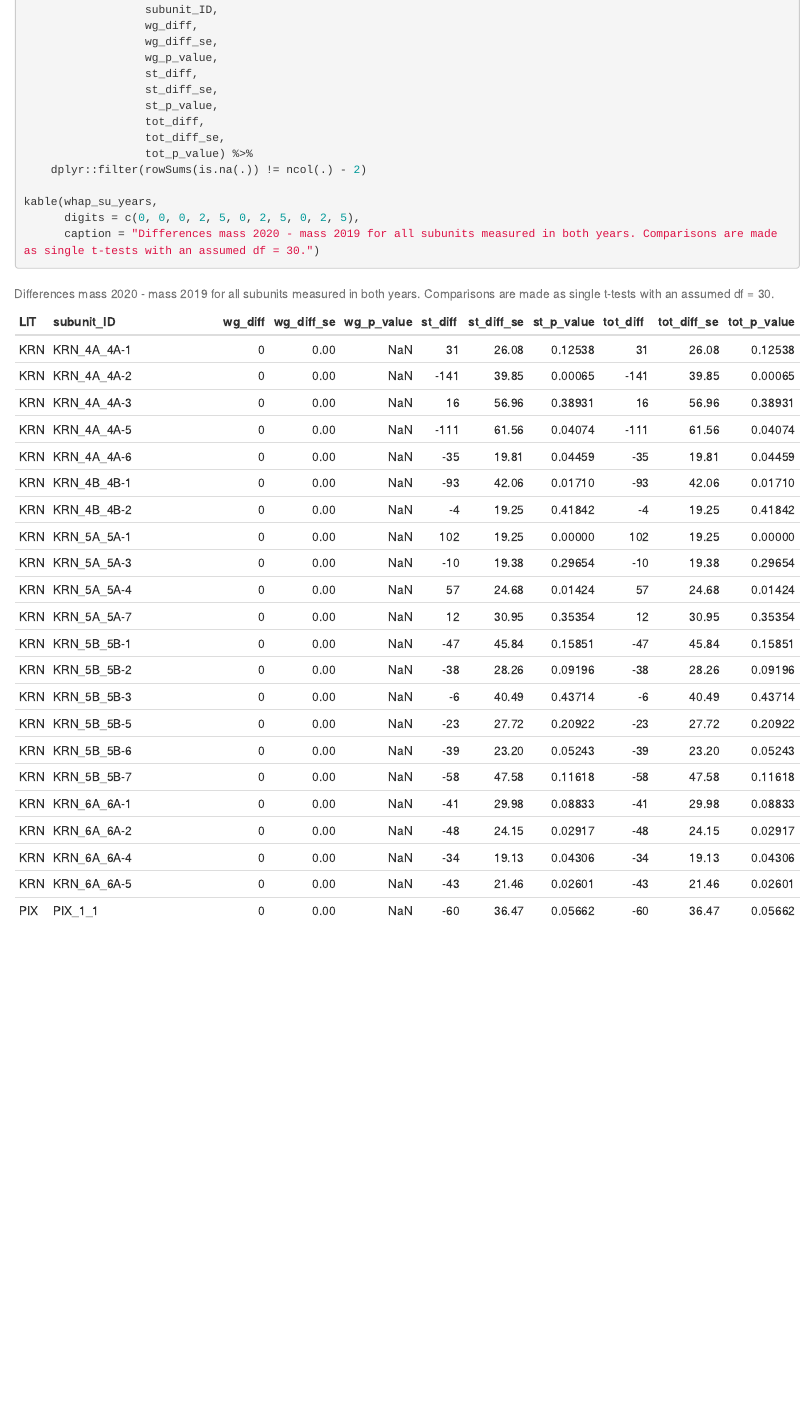
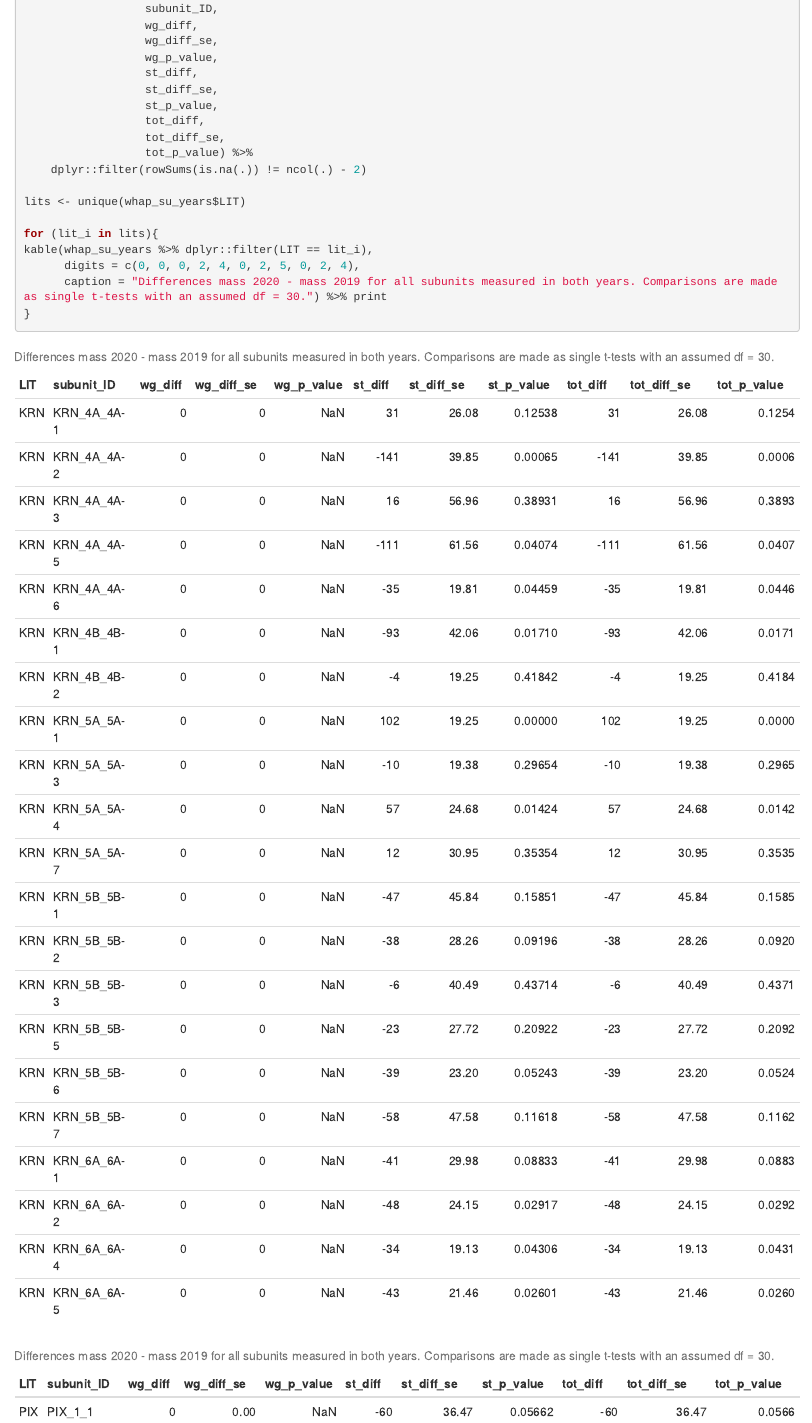
Before and after one commit to tyburns/WHAPDataAnalysis, an R Markdown document (CompareYearsTtest.Rmd): the page in a window 1100 px wide, from 1280 px down before the commit and from 1320 px down after it, so that both start at the same text. Rendered offline with R 4.5, knitr and Pandoc, with nearby package versions.

Commit message:
Modified compare years ttest to produce a separate tables for each refuge

````diff
--- a/CompareYearsTtest.Rmd
+++ b/CompareYearsTtest.Rmd
@@ -3,6 +3,8 @@
 author: "Emilio A. Laca"
 date: "7/1/2021"
 output: html_document
+editor_options:
+  chunk_output_type: console
 ---
 
 ```{r setup, include=FALSE}
@@ -89,9 +91,13 @@
                   tot_p_value) %>%
     dplyr::filter(rowSums(is.na(.)) != ncol(.) - 2)
 
-kable(whap_su_years,
-      digits = c(0, 0, 0, 2, 5, 0, 2, 5, 0, 2, 5),
-      caption = "Differences mass 2020 - mass 2019 for all subunits measured in both years. Comparisons are made as single t-tests with an assumed df = 30.")
+lits <- unique(whap_su_years$LIT)
+
+for (lit_i in lits){
+kable(whap_su_years %>% dplyr::filter(LIT == lit_i),
+      digits = c(0, 0, 0, 2, 4, 0, 2, 5, 0, 2, 4),
+      caption = "Differences mass 2020 - mass 2019 for all subunits measured in both years. Comparisons are made as single t-tests with an assumed df = 30.") %>% print
+}
 
 ```
 
````
Also changed, not shown: CompareYearsTtest.html, CompareYearsTtest.Rmd (4 more changed lines).
